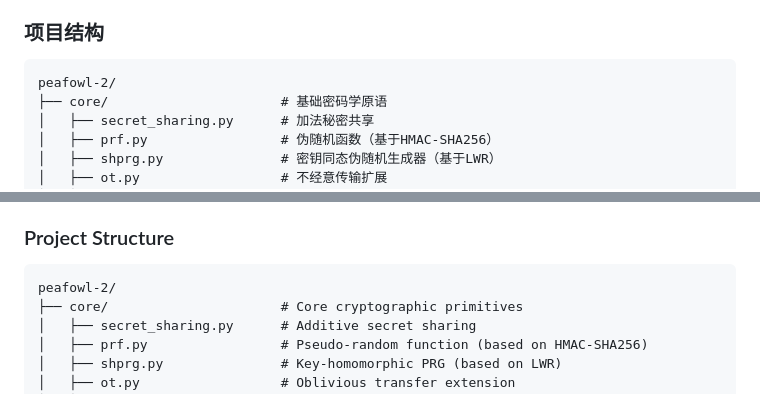
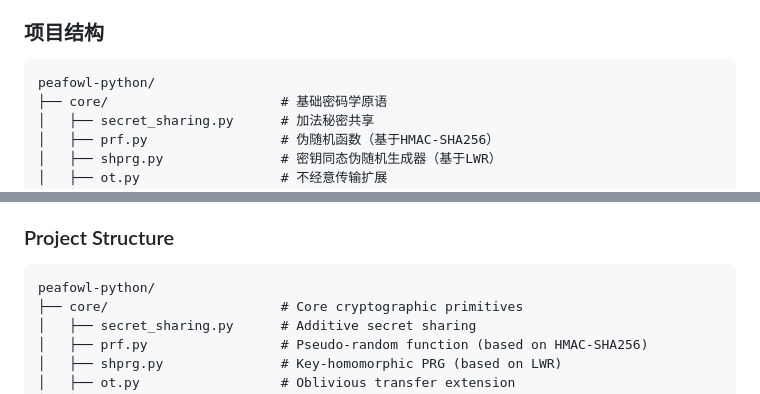
Before and after one commit to kangningyuan/peafowl-python, a Markdown page: README.md, 2 parts joined by grey strips. GitHub-like rendering.

````diff
--- a/README.md
+++ b/README.md
@@ -24,7 +24,7 @@ PEAFOWL 协议的核心思想是通过**置换（Permutation）**和**秘密共
 ### 项目结构
 
 ```
-peafowl-2/
+peafowl-python/
 ├── core/                      # 基础密码学原语
 │   ├── secret_sharing.py      # 加法秘密共享
 │   ├── prf.py                 # 伪随机函数（基于HMAC-SHA256）
@@ -251,7 +251,7 @@ The core idea of the PEAFOWL protocol is to achieve secure alignment through **p
 ### Project Structure
 
 ```
-peafowl-2/
+peafowl-python/
 ├── core/                      # Core cryptographic primitives
 │   ├── secret_sharing.py      # Additive secret sharing
 │   ├── prf.py                 # Pseudo-random function (based on HMAC-SHA256)
````
